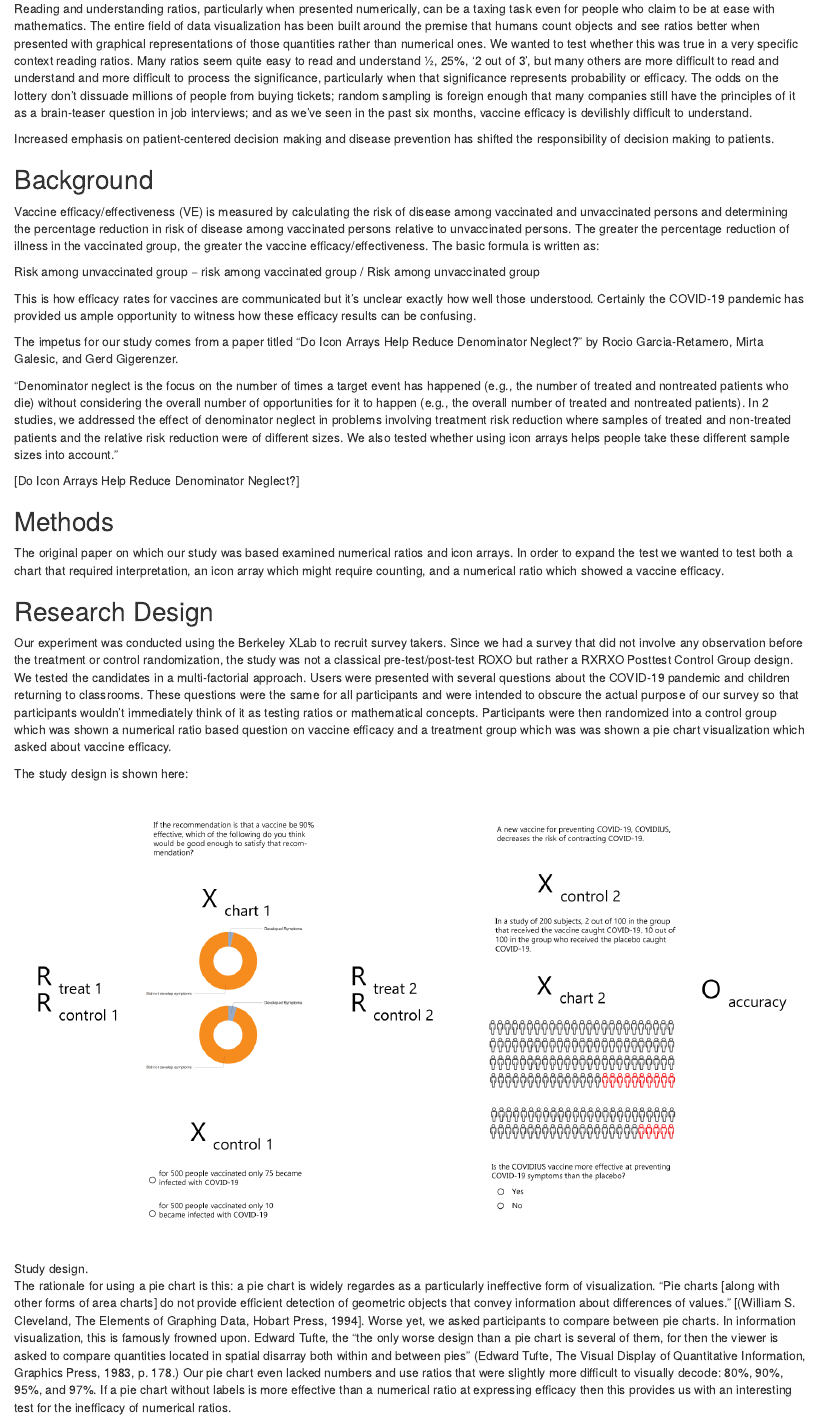
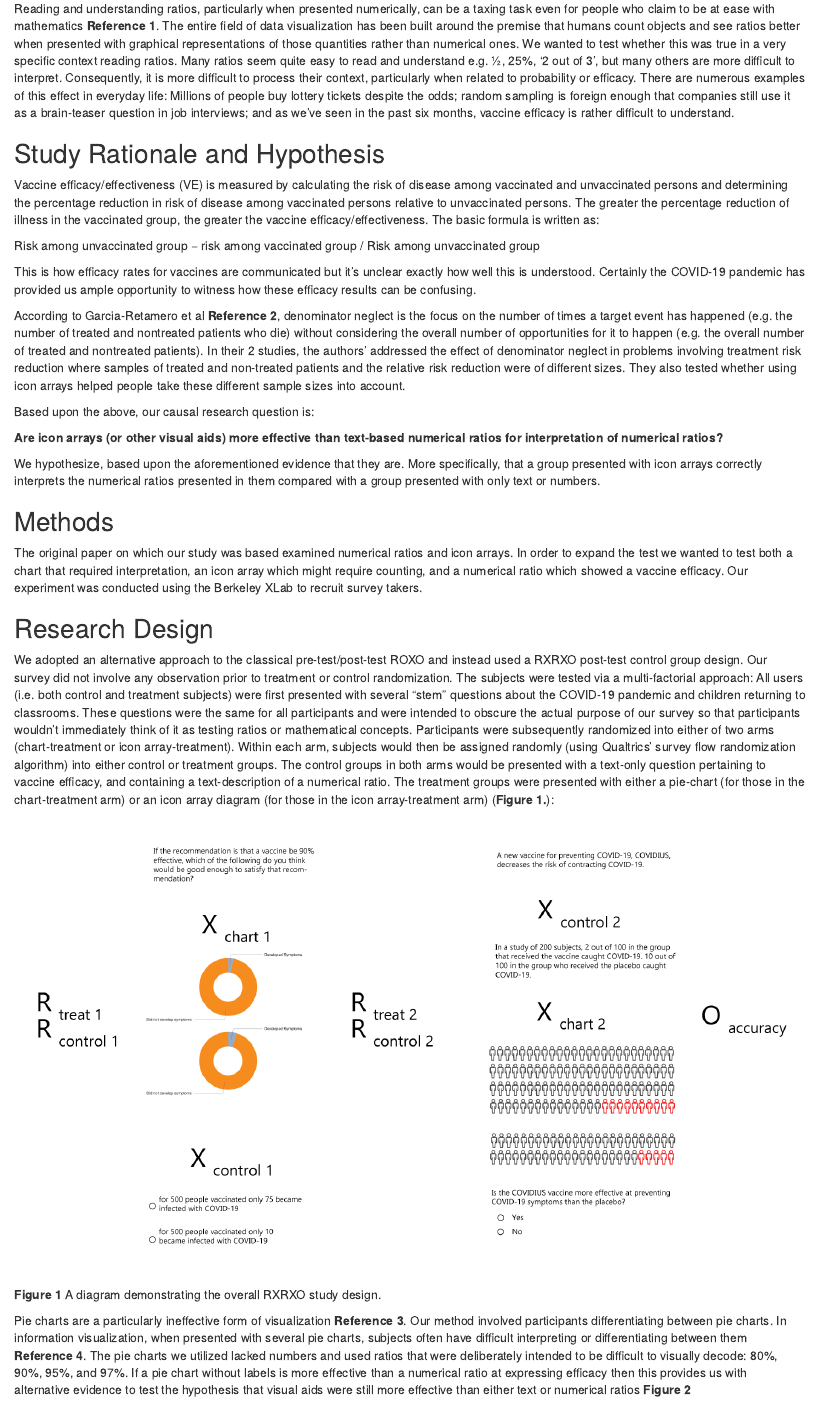
Before and after one commit to joshuajnoble/w241_final_project, an R Markdown document (final_report.rmd): the page in a window 1100 px wide, from 340 px down. Rendered offline with R 4.5, knitr and Pandoc, with nearby package versions; some code elsewhere in the file could not run offline.

Commit message:
SP changes

```diff
--- a/final_report.rmd
+++ b/final_report.rmd
@@ -16,34 +16,35 @@ knitr::opts_chunk$set(echo = TRUE)
 
 ## Introduction
 
-Reading and understanding ratios, particularly when presented numerically, can be a taxing task even for people who claim to be at ease with mathematics. The entire field of data visualization has been built around the premise that humans count objects and see ratios better when presented with graphical representations of those quantities rather than numerical ones. We wanted to test whether this was true in a very specific context reading ratios. Many ratios seem quite easy to read and understand ½, 25%, ‘2 out of 3’, but many others are more difficult to read and understand and more difficult to process the significance, particularly when that significance represents probability or efficacy. The odds on the lottery don’t dissuade millions of people from buying tickets; random sampling is foreign enough that many companies still have the principles of it as a brain-teaser question in job interviews; and as we’ve seen in the past six months, vaccine efficacy is devilishly difficult to understand.
+Reading and understanding ratios, particularly when presented numerically, can be a taxing task even for people who claim to be at ease with mathematics **Reference 1**. The entire field of data visualization has been built around the premise that humans count objects and see ratios better when presented with graphical representations of those quantities rather than numerical ones. We wanted to test whether this was true in a very specific context reading ratios. Many ratios seem quite easy to read and understand e.g. ½, 25%, ‘2 out of 3’, but many others are more difficult to interpret. Consequently, it is more difficult to process their context, particularly when related to probability or efficacy. There are numerous examples of this effect in everyday life: Millions of people buy lottery tickets despite the odds; random sampling is foreign enough that companies still use it as a brain-teaser question in job interviews; and as we’ve seen in the past six months, vaccine efficacy is rather difficult to understand.
 
-Increased emphasis on patient-centered decision making and disease prevention has shifted the responsibility of decision making to patients.
-
-## Background
+## Study Rationale and Hypothesis
 
 Vaccine efficacy/effectiveness (VE) is measured by calculating the risk of disease among vaccinated and unvaccinated persons and determining the percentage reduction in risk of disease among vaccinated persons relative to unvaccinated persons. The greater the percentage reduction of illness in the vaccinated group, the greater the vaccine efficacy/effectiveness. The basic formula is written as:
 
 Risk among unvaccinated group − risk among vaccinated group / Risk among unvaccinated group
 
-This is how efficacy rates for vaccines are communicated but it's unclear exactly how well those understood. Certainly the COVID-19 pandemic has provided us ample opportunity to witness how these efficacy results can be confusing.
+This is how efficacy rates for vaccines are communicated but it's unclear exactly how well this is understood. Certainly the COVID-19 pandemic has provided us ample opportunity to witness how these efficacy results can be confusing.
 
-The impetus for our study comes from a paper titled "Do Icon Arrays Help Reduce Denominator Neglect?" by Rocio Garcia-Retamero, Mirta Galesic, and Gerd Gigerenzer.
+According to Garcia-Retamero et al **Reference 2**, denominator neglect is the focus on the number of times a target event has happened (e.g. the number of treated and nontreated patients who die) without considering the overall number of opportunities for it to happen (e.g. the overall number of treated and nontreated patients). In their 2 studies, the authors' addressed the effect of denominator neglect in problems involving treatment risk reduction where samples of treated and non-treated patients and the relative risk reduction were of different sizes. They also tested whether using icon arrays helped people take these different sample sizes into account.
 
-"Denominator neglect is the focus on the number of times a target event has happened (e.g., the number of treated and nontreated patients who die) without considering the overall number of opportunities for it to happen (e.g., the overall number of treated and nontreated patients). In 2 studies, we addressed the effect of denominator neglect in problems involving treatment risk reduction where samples of treated and non-treated patients and the relative risk reduction were of different sizes. We also tested whether using icon arrays helps people take these different sample sizes into account."
+Based upon the above, our causal research question is:
 
-[Do Icon Arrays Help Reduce Denominator Neglect?]
+**Are icon arrays (or other visual aids) more effective than text-based numerical ratios for interpretation of numerical ratios?**
+
+We hypothesize, based upon the aforementioned evidence that they are. More specifically, that a group presented with icon arrays correctly interprets the numerical ratios presented in them compared with a group presented with only text or numbers.
 
 ## Methods
 
-The original paper on which our study was based examined numerical ratios and icon arrays. In order to expand the test we wanted to test both a chart that required interpretation, an icon array which might require counting, and a numerical ratio which showed a vaccine efficacy.
+The original paper on which our study was based examined numerical ratios and icon arrays. In order to expand the test we wanted to test both a chart that required interpretation, an icon array which might require counting, and a numerical ratio which showed a vaccine efficacy. Our experiment was conducted using the Berkeley XLab to recruit survey takers.
+
 
 ## Research Design
 
-Our experiment was conducted using the Berkeley XLab to recruit survey takers. Since we had a survey that did not involve any observation before the treatment or control randomization, the study was not a classical pre-test/post-test ROXO but rather a RXRXO Posttest Control Group design. We tested the candidates in a multi-factorial approach. Users were presented with several questions about the COVID-19 pandemic and children returning to classrooms. These questions were the same for all participants and were intended to obscure the actual purpose of our survey so that participants wouldn't immediately think of it as testing ratios or mathematical concepts. Participants were then randomized into a control group which was shown a numerical ratio based question on vaccine efficacy and a  treatment group which was was shown a pie chart visualization which asked about vaccine efficacy.
+We adopted an alternative approach to the classical pre-test/post-test ROXO and instead used a RXRXO post-test control group design. Our survey did not involve any observation prior to treatment or control randomization. The subjects were tested via a multi-factorial approach: All users (i.e. both control and treatment subjects) were first presented with several "stem" questions about the COVID-19 pandemic and children returning to classrooms. These questions were the same for all participants and were intended to obscure the actual purpose of our survey so that participants wouldn't immediately think of it as testing ratios or mathematical concepts. Participants were subsequently randomized into either of two arms (chart-treatment or icon array-treatment). Within each arm, subjects would then be assigned randomly (using Qualtrics' survey flow randomization algorithm) into either control or treatment groups. The control groups in both arms would be presented with a text-only question pertaining to vaccine efficacy, and containing a text-description of a numerical ratio. The treatment groups were presented with either a pie-chart (for those in the chart-treatment arm) or an icon array diagram (for those in the icon array-treatment arm) (**Figure 1.**):
 
-The study design is shown here:
+![Figure 1.](images/roxo.png)
+**Figure 1** A diagram demonstrating the overall RXRXO study design.
 
-![Study design.](images/roxo.png)
+Pie charts are a particularly ineffective form of visualization **Reference 3**. Our method involved participants differentiating between pie charts. In information visualization, when presented with several pie charts, subjects often have difficult interpreting or differentiating between them **Reference 4**. The pie charts we utilized lacked numbers and used ratios that were deliberately intended to be difficult to visually decode: 80%, 90%, 95%, and 97%. If a pie chart without labels is more effective than a numerical ratio at expressing efficacy then this provides us with alternative evidence to test the hypothesis that visual aids were still more effective than either text or numerical ratios **Figure 2**
 
-The rationale for using a pie chart is this: a pie chart is widely regardes as a particularly ineffective form of visualization. "Pie charts [along with other forms of area charts] do not provide efficient detection of geometric objects that convey information about differences of values." [(William S. Cleveland, The Elements of Graphing Data, Hobart Press, 1994]. Worse yet, we asked participants to compare between pie charts. In information visualization, this is famously frowned upon. Edward Tufte, the  “the only worse design than a pie chart is several of them, for then the viewer is asked to compare quantities located in spatial disarray both within and between pies” (Edward Tufte, The Visual Display of Quantitative Information, Graphics Press, 1983, p. 178.) Our pie chart even lacked numbers and use ratios that were slightly more difficult to visually decode: 80%, 90%, 95%, and 97%. If a pie chart without labels is more effective than a numerical ratio at expressing efficacy then this provides us with an interesting test for the inefficacy of numerical ratios.
@@ -50 +54,2 @@ The rationale for using a pie chart is this: a pie chart is widely regardes as a
 
+For the icon array arm, icon arrays were employed to test numerical ratios of efficacy against icon arrays that represented vaccine efficacy. These icon arrays differ from the pie chart pairings in that they contain countable quantities of different colored icons and thus can be more precise than the charts **Figure 3**.
```
Also changed, not shown: final_report.rmd (21 more changed lines).
